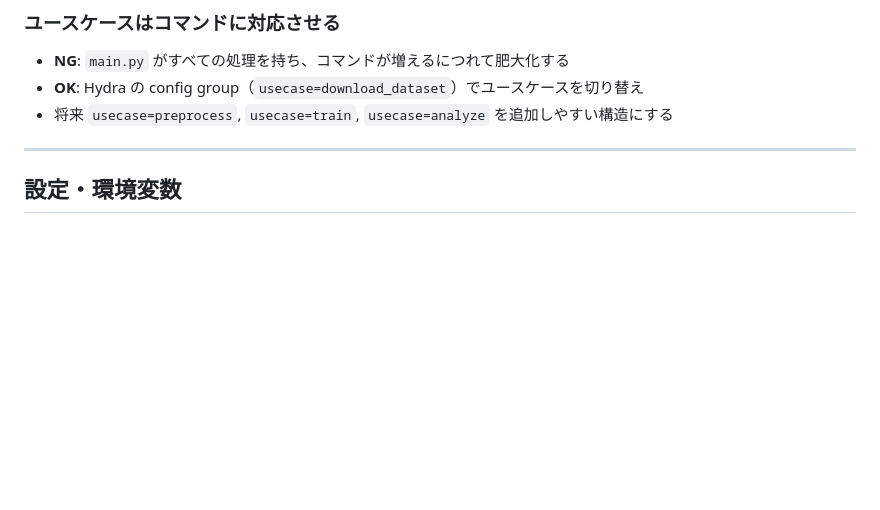
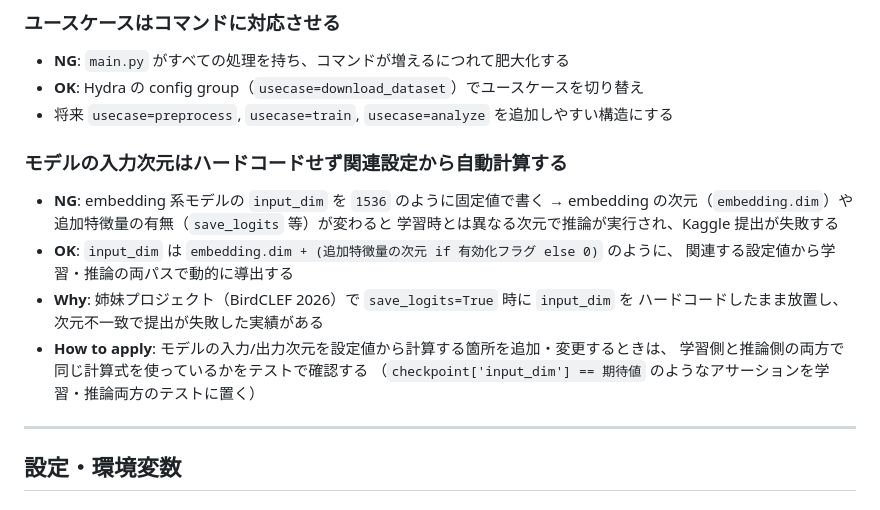
Before and after one commit to makinzm/mlops, a Markdown page: .claude/rules/caution.md, the part around the change. GitHub-like rendering; blank space fills up the shorter version.

Commit message:
docs: caution.md に input_dim 自動計算ルールを追記 (#50)
姉妹プロジェクト（BirdCLEF 2026, ../bird-clef-2026）の調査で見つかった知見を
mlops にも取り込む。save_logits=True 時に input_dim をハードコードしたまま
放置し、embedding.dim との次元不一致で Kaggle 提出が失敗した実績があったため、
モデルの入力次元は関連設定から動的に導出するルールを明文化する。

Co-authored-by: Claude Sonnet 4.6 <noreply@anthropic.com>

```diff
--- a/.claude/rules/caution.md
+++ b/.claude/rules/caution.md
@@ -150,6 +150,19 @@
 - **NG**: `main.py` がすべての処理を持ち、コマンドが増えるにつれて肥大化する
 - **OK**: Hydra の config group（`usecase=download_dataset`）でユースケースを切り替え
 - 将来 `usecase=preprocess`, `usecase=train`, `usecase=analyze` を追加しやすい構造にする
+
+### モデルの入力次元はハードコードせず関連設定から自動計算する
+
+- **NG**: embedding 系モデルの `input_dim` を `1536` のように固定値で書く
+  → embedding の次元（`embedding.dim`）や追加特徴量の有無（`save_logits` 等）が変わると
+  学習時とは異なる次元で推論が実行され、Kaggle 提出が失敗する
+- **OK**: `input_dim` は `embedding.dim + (追加特徴量の次元 if 有効化フラグ else 0)` のように、
+  関連する設定値から学習・推論の両パスで動的に導出する
+- **Why**: 姉妹プロジェクト（BirdCLEF 2026）で `save_logits=True` 時に `input_dim` を
+  ハードコードしたまま放置し、次元不一致で提出が失敗した実績がある
+- **How to apply**: モデルの入力/出力次元を設定値から計算する箇所を追加・変更するときは、
+  学習側と推論側の両方で同じ計算式を使っているかをテストで確認する
+  （`checkpoint['input_dim'] == 期待値` のようなアサーションを学習・推論両方のテストに置く）
 
 ---
 
```
